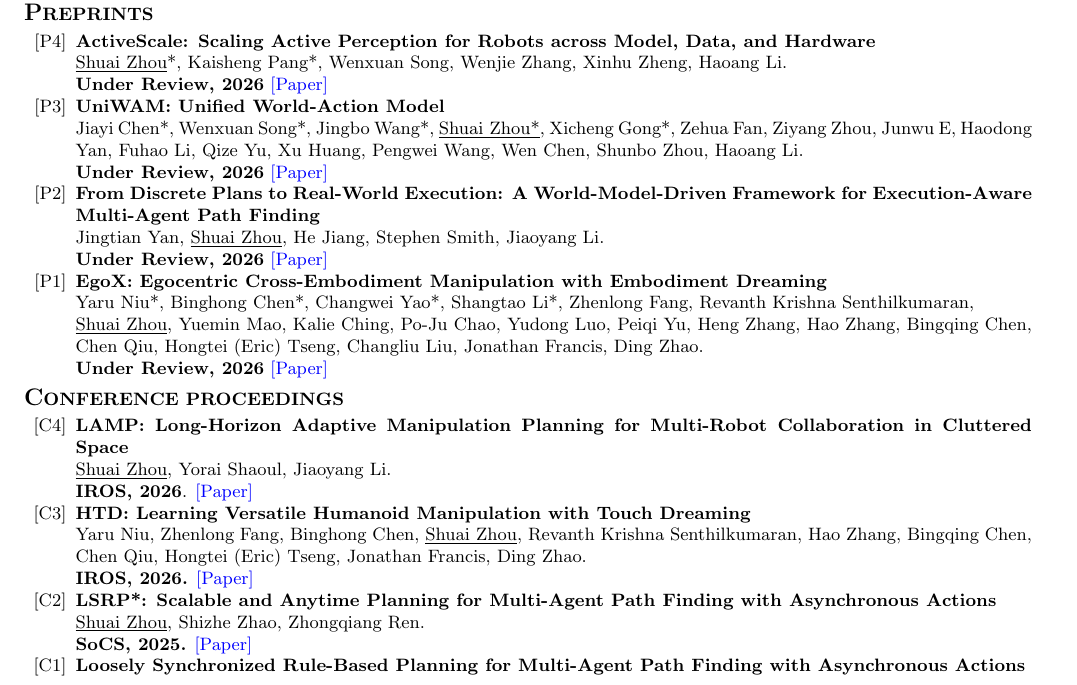
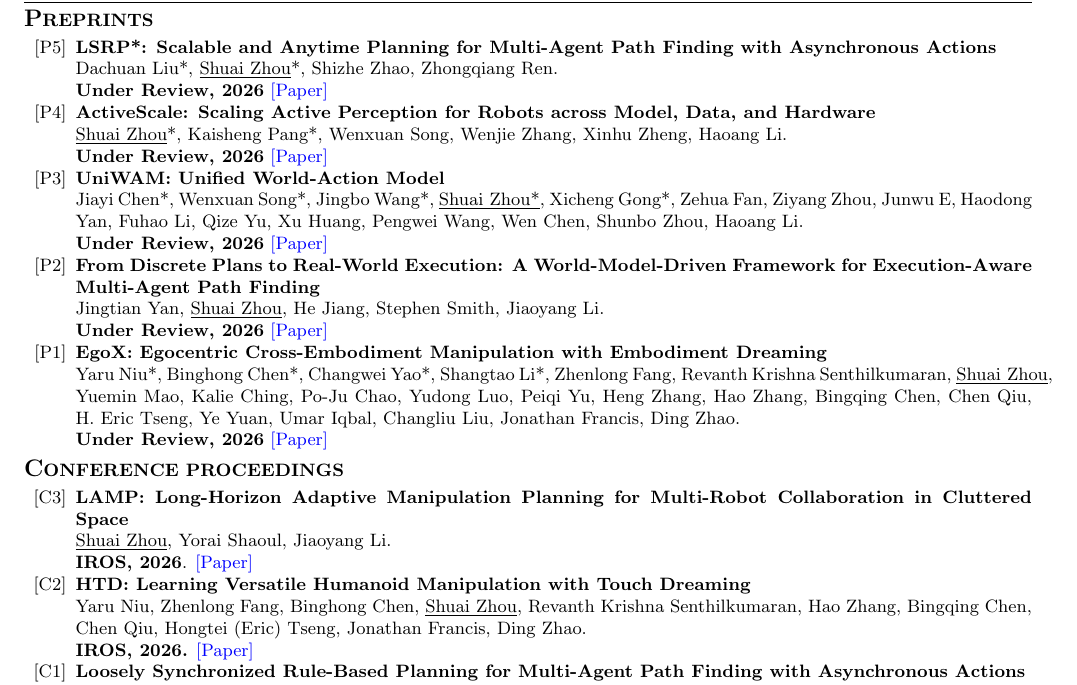
Before and after one commit to ShuaiZhou302/resume, a LaTeX document (now.tex): part of page 1 of 2, cut so that both start at the same text. Compiled offline with pdfLaTeX.

Commit message:
Update EgoX and LSRP* preprints in CV

```diff
--- a/now.tex
+++ b/now.tex
@@ -93,6 +93,8 @@
 % \par\vspace{4pt}\noindent
 \vspace{-0.05in}
 \begin{publicationlist}{P}
+\item\phantomsection\label{pub:lsrp-star} \textbf{LSRP*: Scalable and Anytime Planning for Multi-Agent Path Finding with Asynchronous Actions}
+\par\textup{Dachuan Liu*, \underline{Shuai Zhou}*, Shizhe Zhao, Zhongqiang Ren. \\ \textbf{Under Review, 2026} \href{https://arxiv.org/abs/2611.10363}{[Paper]}}
 % \par\textup{Under Review, 2026. \href{https://arxiv.org/abs/2604.13015}{[Paper]} \href{https://humanoid-touch-dream.github.io/}{[Project]} \href{https://github.com/chrisyrniu/humanoid-touch-dream}{[Code]}
 % \href{https://spectrum.ieee.org/video-friday-humanoid-robot-production}{[Media]}
 % }
@@ -110,7 +112,7 @@ Model, Data, and Hardware}
 \par\textup{Jingtian Yan, \underline{Shuai Zhou}, He Jiang, Stephen Smith, Jiaoyang Li. \\ \textbf{Under Review, 2026} \href{https://arxiv.org/abs/2511.21886}{[Paper]}}
 % \par\textup{Under Review, 2026. \href{https://arxiv.org/abs/2511.21886}{[Paper]}}
 \item\phantomsection\label{pub:egox} \textbf{EgoX: Egocentric Cross-Embodiment Manipulation with Embodiment Dreaming}
-\par\textup{Yaru Niu*, Binghong Chen*, Changwei Yao*, Shangtao Li*, Zhenlong Fang, Revanth Krishna Senthilkumaran,  \\\underline{Shuai Zhou}, Yuemin Mao, Kalie Ching, Po-Ju Chao, Yudong Luo, Peiqi Yu, Heng Zhang, Hao Zhang, Bingqing Chen, Chen Qiu, Hongtei (Eric) Tseng, Changliu Liu, Jonathan Francis, Ding Zhao. \\\textbf{Under Review, 2026} \href{https://egox-dream.github.io/assets/egox.pdf}{[Paper]} }
+\par\textup{Yaru Niu*, Binghong Chen*, Changwei Yao*, Shangtao Li*, Zhenlong Fang, Revanth Krishna Senthilkumaran, \underline{Shuai Zhou}, Yuemin Mao, Kalie Ching, Po-Ju Chao, Yudong Luo, Peiqi Yu, Heng Zhang, Hao Zhang, Bingqing Chen, Chen Qiu, H.~Eric Tseng, Ye Yuan, Umar Iqbal, Changliu Liu, Jonathan Francis, Ding Zhao. \\ \textbf{Under Review, 2026} \href{https://arxiv.org/abs/2611.16728}{[Paper]}}
 
 % \item \textbf{EgoANT:
 % Segmentation and Annotation for Egocentric Human Video with open-source VLM}
@@ -131,9 +133,6 @@ Model, Data, and Hardware}
 \par\textup{Yaru Niu, Zhenlong Fang, Binghong Chen, \underline{Shuai Zhou}, Revanth Krishna Senthilkumaran, Hao Zhang, Bingqing Chen, Chen Qiu, Hongtei (Eric) Tseng, Jonathan Francis, Ding Zhao. \\ \textbf{IROS, 2026.} \href{https://arxiv.org/abs/2604.13015}{[Paper]}}
 % \href{https://github.com/chrisyrniu/humanoid-touch-dream}{[Code]}
 % \href{https://spectrum.ieee.org/video-friday-humanoid-robot-production}{[Media]}}
-\item\phantomsection\label{pub:lsrp-star} \textbf{LSRP*: Scalable and Anytime Planning for Multi-Agent Path Finding with Asynchronous Actions}
-\par\textup{\underline{Shuai Zhou}, Shizhe Zhao, Zhongqiang Ren. \\ \textbf{SoCS, 2025.} \href{https://doi.org/10.1609/socs.v18i1.36016}{[Paper]}  }   % Project name and location
-% \par\textup{SoCS, 2025. \href{https://doi.org/10.1609/socs.v18i1.36016}{[Paper]}  \href{https://rap-lab.github.io/research/mapfaa}{[Project]}}
 \item\phantomsection\label{pub:lsrp} \textbf{Loosely Synchronized Rule-Based Planning for Multi-Agent Path Finding with Asynchronous Actions}
 \par\textup{\underline{Shuai Zhou}, Shizhe Zhao, Zhongqiang Ren. \\ \textbf{AAAI, 2025.} \href{https://doi.org/10.1609/aaai.v39i14.33618}{[Paper]} }
 % \href{https://github.com/rap-lab-org/public_LSRP}{[Code]}}  % Project name and location
```
